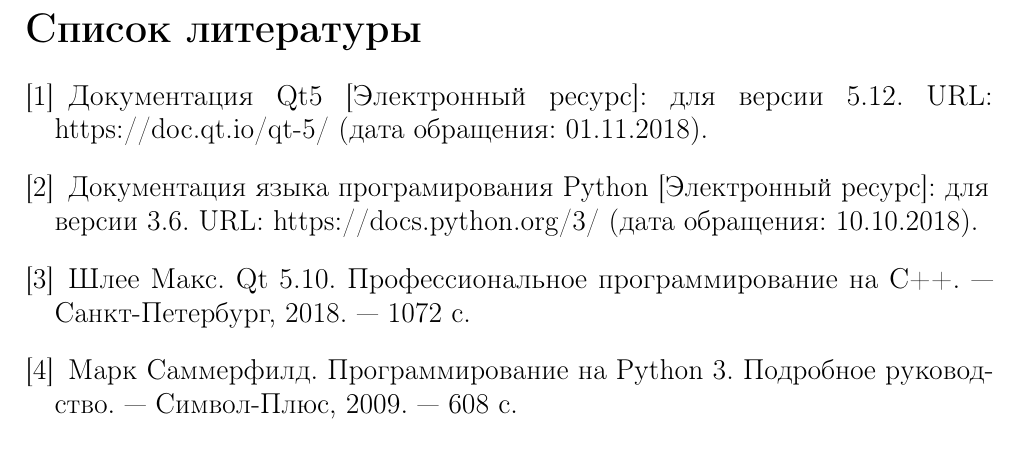
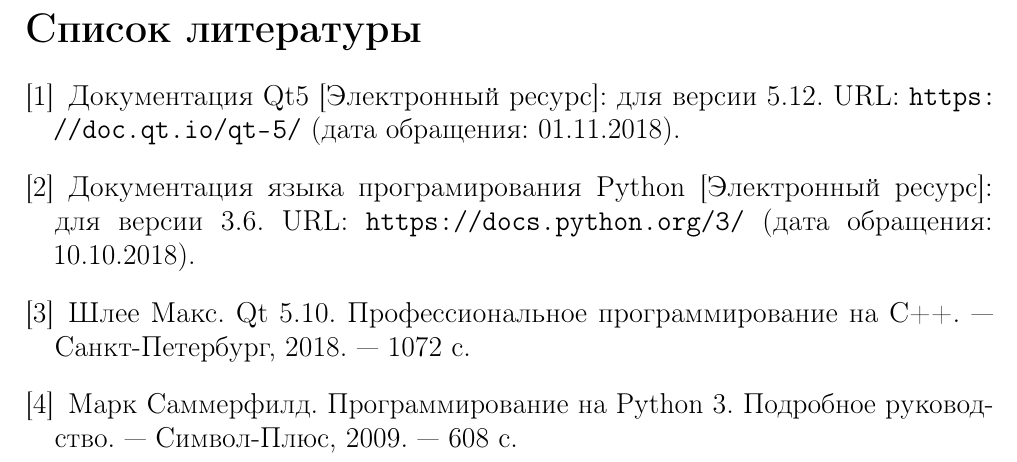
Before and after one commit to DvaMishkiLapa/diplom_se_2019, a LaTeX thesis (diplom.tex): part of page 47 of 47, cut so that both start at the same text. Compiled offline with pdfLaTeX.

Commit message:
Minor fixes of references

```diff
--- a/diplom.tex
+++ b/diplom.tex
@@ -353,9 +353,9 @@
 \addcontentsline{toc}{section}{Список литературы}
 \begin{thebibliography}{}
     \bibitem{}
-Документация Qt5 [Электронный ресурс]: для версии 5.12. URL: https://doc.qt.io/qt-5/ (дата обращения: 01.11.2018).
+    Документация Qt5 [Электронный ресурс]: для версии 5.12. URL: \url{https://doc.qt.io/qt-5/} (дата обращения: 01.11.2018).
     \bibitem{}
-Документация языка програмирования Python [Электронный ресурс]: для версии 3.6. URL: https://docs.python.org/3/ (дата обращения: 10.10.2018).
+    Документация языка програмирования Python [Электронный ресурс]: для версии 3.6. URL: \url{https://docs.python.org/3/} (дата обращения: 10.10.2018).
     \bibitem{}
     Шлее Макс. Qt 5.10. Профессиональное программирование на C++. --- Санкт-Петербург, 2018. --- 1072 с.
     \bibitem{}
```
Lines whose indentation alone changed are shown as unchanged.
